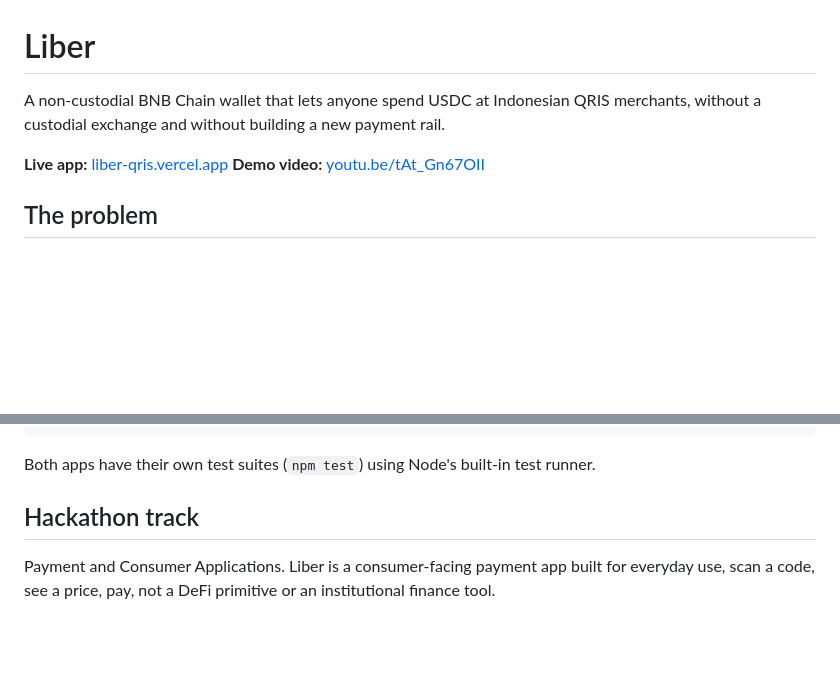
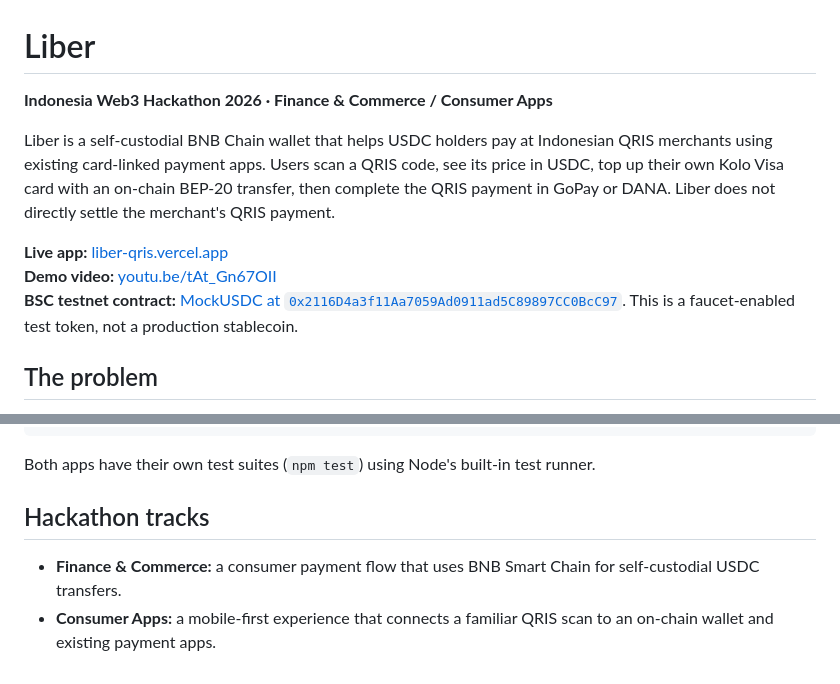
Before and after one commit to agadape/Liber_BnB_hackathon_2026, a Markdown page: README.md, 2 parts joined by grey strips. GitHub-like rendering; blank space fills up the shorter version.

Commit message:
Describe Liber for Indonesia Web3 Hackathon 2026

```diff
--- a/README.md
+++ b/README.md
@@ -1,9 +1,12 @@
 # Liber
 
-A non-custodial BNB Chain wallet that lets anyone spend USDC at Indonesian QRIS merchants, without a custodial exchange and without building a new payment rail.
+**Indonesia Web3 Hackathon 2026 · Finance & Commerce / Consumer Apps**
+
+Liber is a self-custodial BNB Chain wallet that helps USDC holders pay at Indonesian QRIS merchants using existing card-linked payment apps. Users scan a QRIS code, see its price in USDC, top up their own Kolo Visa card with an on-chain BEP-20 transfer, then complete the QRIS payment in GoPay or DANA. Liber does not directly settle the merchant's QRIS payment.
 
 **Live app:** [liber-qris.vercel.app](https://liber-qris.vercel.app)
 **Demo video:** [youtu.be/tAt_Gn67OII](https://youtu.be/tAt_Gn67OII)
+**BSC testnet contract:** [MockUSDC at `0x2116D4a3f11Aa7059Ad0911ad5C89897CC0BcC97`](https://testnet.bscscan.com/address/0x2116D4a3f11Aa7059Ad0911ad5C89897CC0BcC97). This is a faucet-enabled test token, not a production stablecoin.
 
 ## The problem
 
@@ -91,6 +94,7 @@ npm run dev
 
 Both apps have their own test suites (`npm test`) using Node's built-in test runner.
 
-## Hackathon track
+## Hackathon tracks
 
-Payment and Consumer Applications. Liber is a consumer-facing payment app built for everyday use, scan a code, see a price, pay, not a DeFi primitive or an institutional finance tool.
+- **Finance & Commerce:** a consumer payment flow that uses BNB Smart Chain for self-custodial USDC transfers.
+- **Consumer Apps:** a mobile-first experience that connects a familiar QRIS scan to an on-chain wallet and existing payment apps.
```
